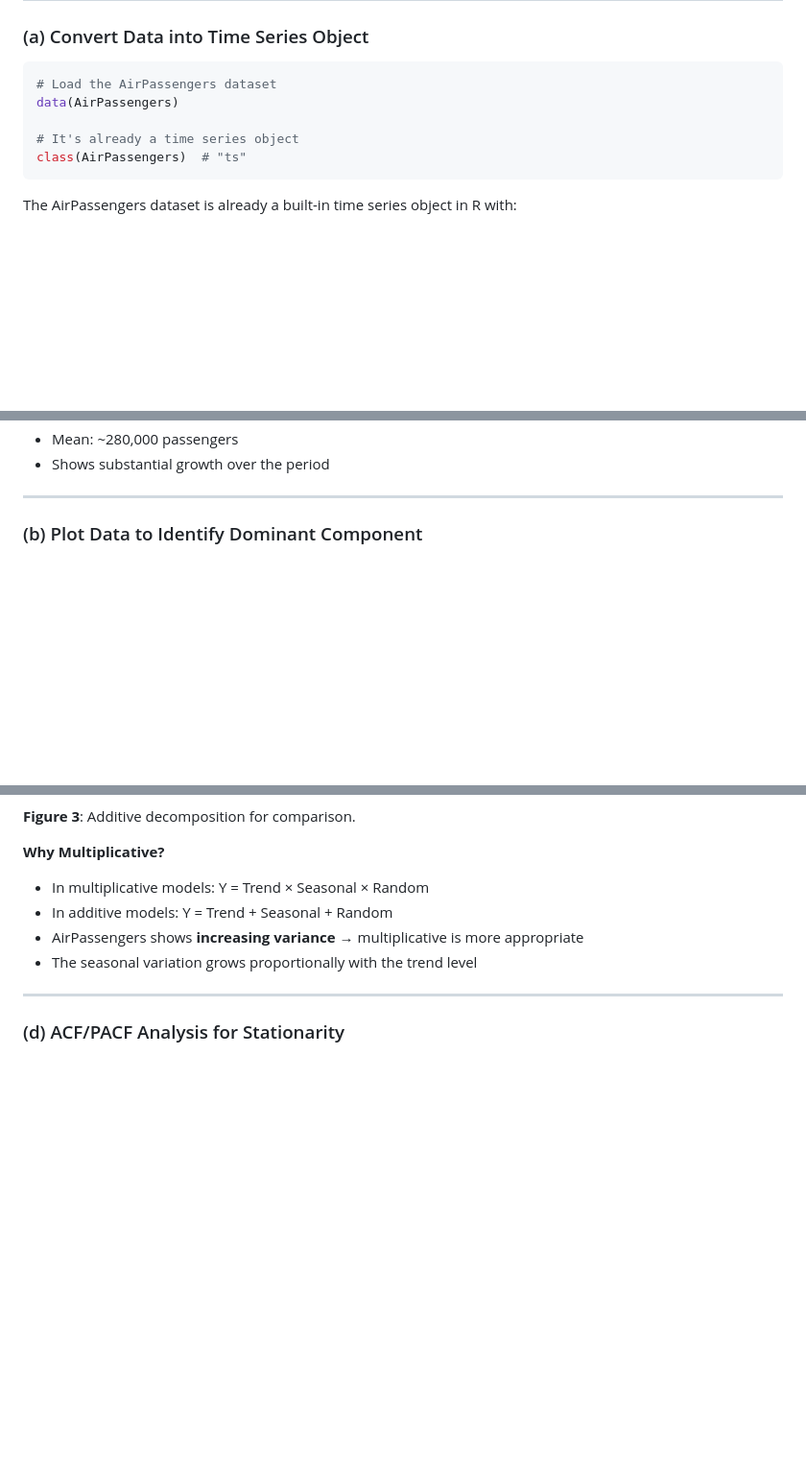
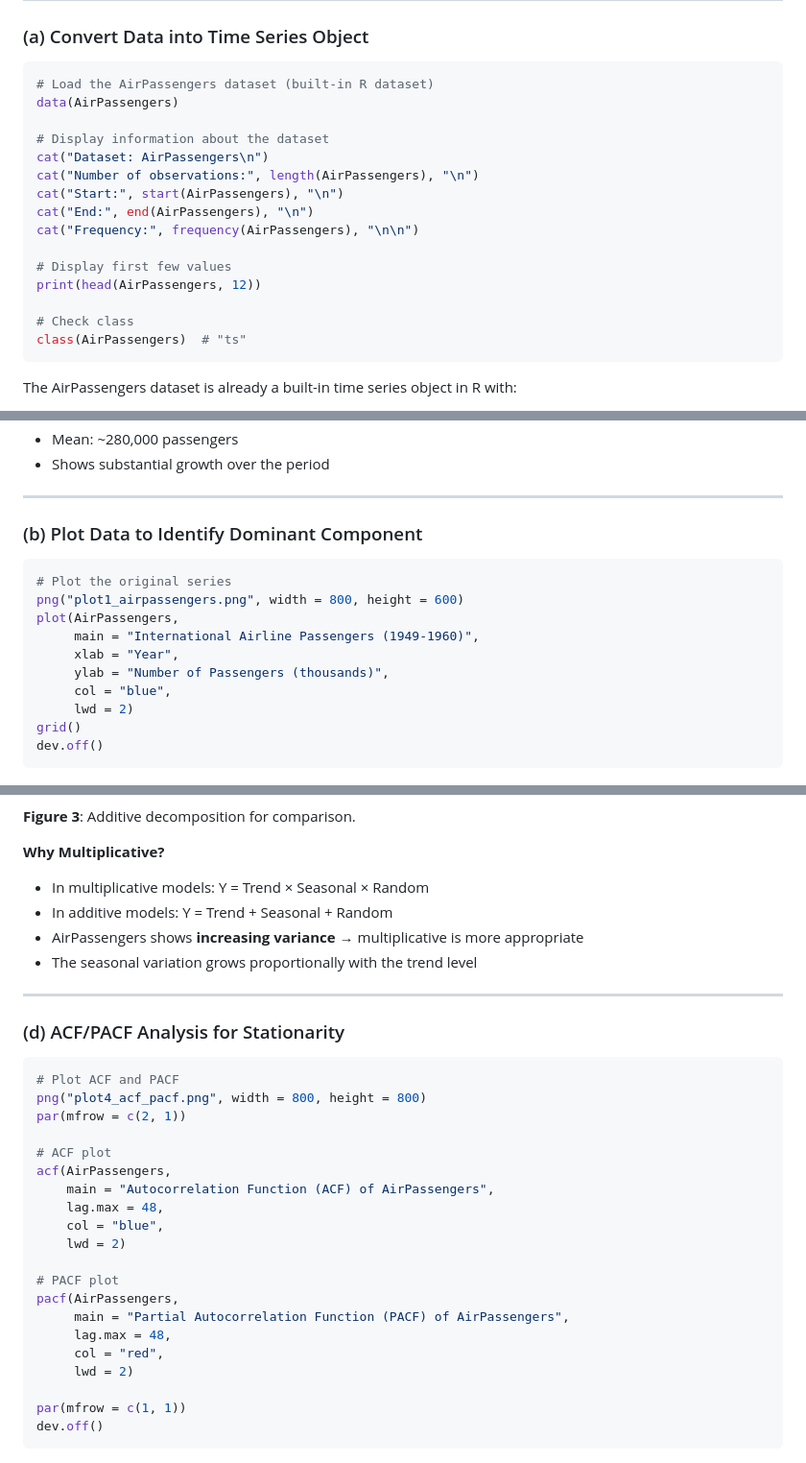
Before and after one commit to paymybills/Time-Series-, a Markdown page: Practical6/practical6.md, 3 parts joined by grey strips. Shown at 96% size. GitHub-like rendering; blank space fills up the shorter version.

````diff
--- a/Practical6/practical6.md
+++ b/Practical6/practical6.md
@@ -22,10 +22,20 @@ Analyze the AirPassengers dataset from R library to:
 ### (a) Convert Data into Time Series Object
 
 ```r
-# Load the AirPassengers dataset
+# Load the AirPassengers dataset (built-in R dataset)
 data(AirPassengers)
 
-# It's already a time series object
+# Display information about the dataset
+cat("Dataset: AirPassengers\n")
+cat("Number of observations:", length(AirPassengers), "\n")
+cat("Start:", start(AirPassengers), "\n")
+cat("End:", end(AirPassengers), "\n")
+cat("Frequency:", frequency(AirPassengers), "\n\n")
+
+# Display first few values
+print(head(AirPassengers, 12))
+
+# Check class
 class(AirPassengers)  # "ts"
 ```
 
@@ -44,6 +54,19 @@ The AirPassengers dataset is already a built-in time series object in R with:
 
 ### (b) Plot Data to Identify Dominant Component
 
+```r
+# Plot the original series
+png("plot1_airpassengers.png", width = 800, height = 600)
+plot(AirPassengers,
+     main = "International Airline Passengers (1949-1960)",
+     xlab = "Year",
+     ylab = "Number of Passengers (thousands)",
+     col = "blue",
+     lwd = 2)
+grid()
+dev.off()
+```
+
 ![AirPassengers Time Series](plot1_airpassengers.png)
 
 **Figure 1**: International airline passengers from 1949 to 1960.
@@ -86,6 +127,29 @@ The AirPassengers dataset is already a built-in time series object in R with:
 ---
 
 ### (d) ACF/PACF Analysis for Stationarity
+
+```r
+# Plot ACF and PACF
+png("plot4_acf_pacf.png", width = 800, height = 800)
+par(mfrow = c(2, 1))
+
+# ACF plot
+acf(AirPassengers,
+    main = "Autocorrelation Function (ACF) of AirPassengers",
+    lag.max = 48,
+    col = "blue",
+    lwd = 2)
+
+# PACF plot
+pacf(AirPassengers,
+     main = "Partial Autocorrelation Function (PACF) of AirPassengers",
+     lag.max = 48,
+     col = "red",
+     lwd = 2)
+
+par(mfrow = c(1, 1))
+dev.off()
+```
 
 ![ACF and PACF Plots](plot4_acf_pacf.png)
 
````
Also changed, not shown: other parts of Practical6/practical6.md (+73 -0 lines), Practical5/practical5.md (+95 -0 lines), Practical6/plot6_diff_log.png (added), Practical6/plot7_seasonal_diff.png (added), 2 other files.
